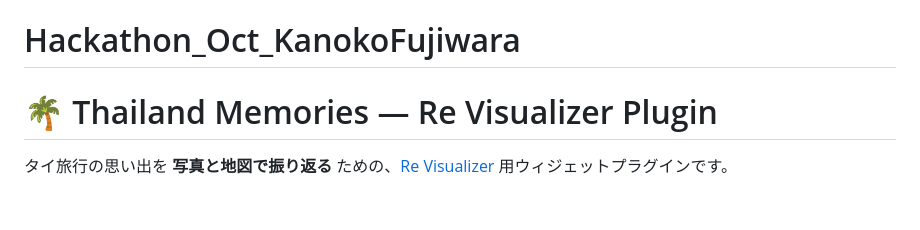
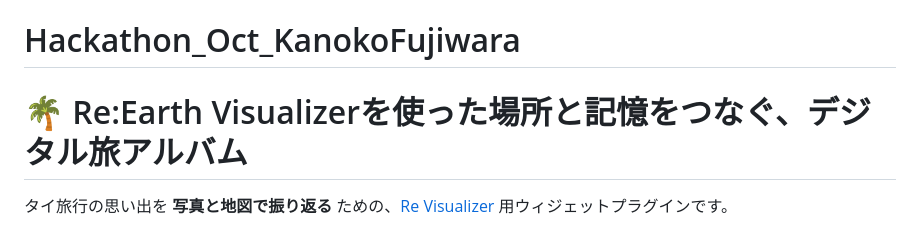
Before and after one commit to furuhashilab/Hackathon_Oct_KanokoFujiwara, a Markdown page: README.md, the part around the change. GitHub-like rendering; blank space fills up the shorter version.

```diff
--- a/README.md
+++ b/README.md
@@ -1,6 +1,6 @@
 # Hackathon_Oct_KanokoFujiwara
 
-# 🌴 Thailand Memories — Re Visualizer Plugin
+# 🌴 Re:Earth Visualizerを使った場所と記憶をつなぐ、デジタル旅アルバム
 
 タイ旅行の思い出を **写真と地図で振り返る** ための、[Re Visualizer](https://reearth.io/) 用ウィジェットプラグインです。
 
```
